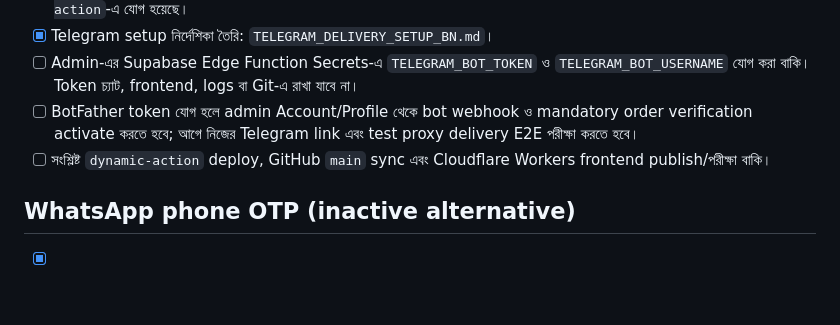
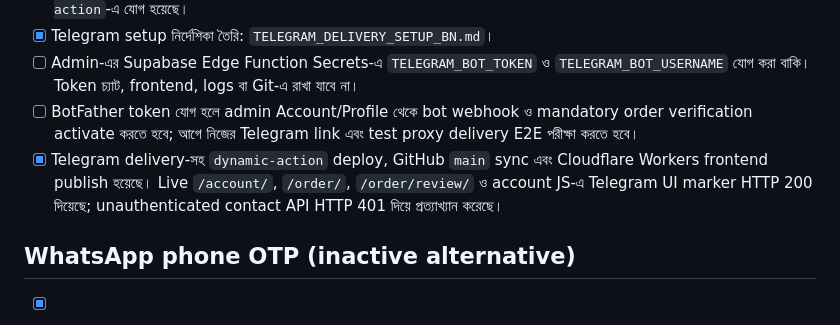
Before and after one commit to mamunfb/nexproxy, a Markdown page: TODO.md, the part around the change. Drawn GitHub-style; blank space fills up the shorter version.

Commit message:
docs: update Telegram rollout status

```diff
--- a/TODO.md
+++ b/TODO.md
@@ -62,7 +62,7 @@
 - [x] Telegram setup নির্দেশিকা তৈরি: `TELEGRAM_DELIVERY_SETUP_BN.md`।
 - [ ] Admin-এর Supabase Edge Function Secrets-এ `TELEGRAM_BOT_TOKEN` ও `TELEGRAM_BOT_USERNAME` যোগ করা বাকি। Token চ্যাট, frontend, logs বা Git-এ রাখা যাবে না।
 - [ ] BotFather token যোগ হলে admin Account/Profile থেকে bot webhook ও mandatory order verification activate করতে হবে; আগে নিজের Telegram link এবং test proxy delivery E2E পরীক্ষা করতে হবে।
-- [ ] সংশ্লিষ্ট `dynamic-action` deploy, GitHub `main` sync এবং Cloudflare Workers frontend publish/পরীক্ষা বাকি।
+- [x] Telegram delivery-সহ `dynamic-action` deploy, GitHub `main` sync এবং Cloudflare Workers frontend publish হয়েছে। Live `/account/`, `/order/`, `/order/review/` ও account JS-এ Telegram UI marker HTTP 200 দিয়েছে; unauthenticated contact API HTTP 401 দিয়ে প্রত্যাখ্যান করেছে।
 
 ## WhatsApp phone OTP (inactive alternative)
 
```
